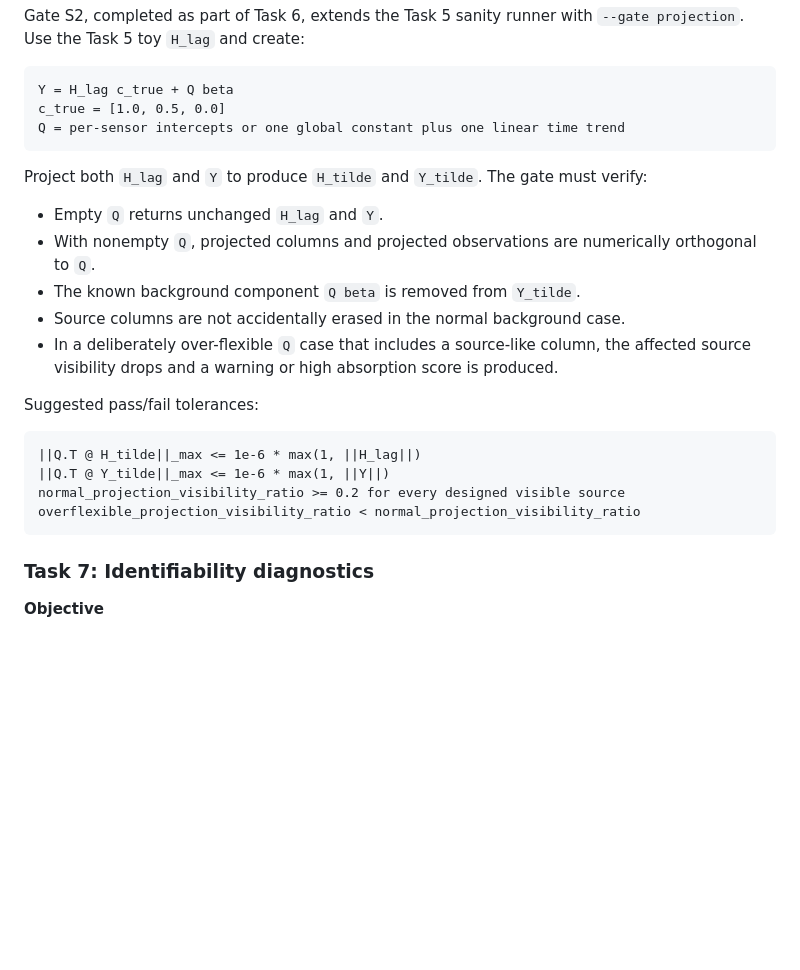
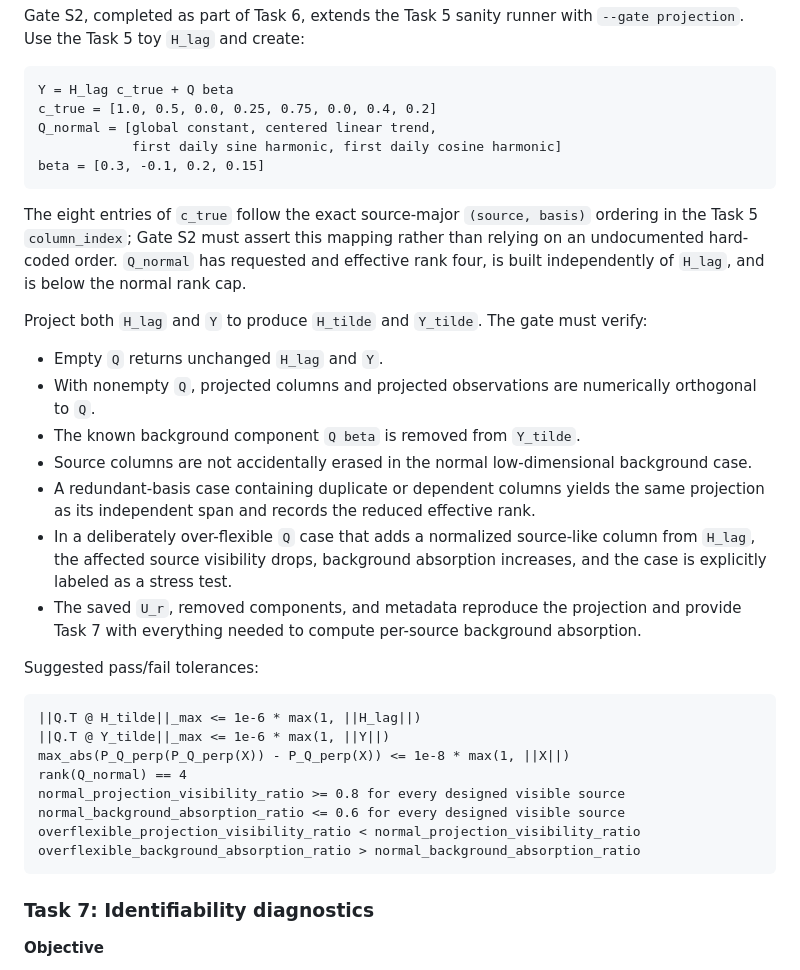
Before and after one commit to ankitbha/stamp, a Markdown page: ROADMAP_STAMP_NEW.md, the part around one of its changes. Rendered like a GitHub page; blank space fills up the shorter version.

````diff
--- a/ROADMAP_STAMP_NEW.md
+++ b/ROADMAP_STAMP_NEW.md
@@ -816,25 +854,46 @@ Gate S2, completed as part of Task 6, extends the Task 5 sanity runner with `--g
 
 ```text
 Y = H_lag c_true + Q beta
-c_true = [1.0, 0.5, 0.0]
-Q = per-sensor intercepts or one global constant plus one linear time trend
-```
+c_true = [1.0, 0.5, 0.0, 0.25, 0.75, 0.0, 0.4, 0.2]
+Q_normal = [global constant, centered linear trend,
+            first daily sine harmonic, first daily cosine harmonic]
+beta = [0.3, -0.1, 0.2, 0.15]
+```
+
+The eight entries of `c_true` follow the exact source-major `(source, basis)`
+ordering in the Task 5 `column_index`; Gate S2 must assert this mapping rather
+than relying on an undocumented hard-coded order. `Q_normal` has requested and
+effective rank four, is built independently of `H_lag`, and is below the normal
+rank cap.
 
 Project both `H_lag` and `Y` to produce `H_tilde` and `Y_tilde`. The gate must verify:
 
 - Empty `Q` returns unchanged `H_lag` and `Y`.
 - With nonempty `Q`, projected columns and projected observations are numerically orthogonal to `Q`.
 - The known background component `Q beta` is removed from `Y_tilde`.
-- Source columns are not accidentally erased in the normal background case.
-- In a deliberately over-flexible `Q` case that includes a source-like column, the affected source visibility drops and a warning or high absorption score is produced.
+- Source columns are not accidentally erased in the normal low-dimensional
+  background case.
+- A redundant-basis case containing duplicate or dependent columns yields the
+  same projection as its independent span and records the reduced effective
+  rank.
+- In a deliberately over-flexible `Q` case that adds a normalized source-like
+  column from `H_lag`, the affected source visibility drops, background
+  absorption increases, and the case is explicitly labeled as a stress test.
+- The saved `U_r`, removed components, and metadata reproduce the projection and
+  provide Task 7 with everything needed to compute per-source background
+  absorption.
 
 Suggested pass/fail tolerances:
 
 ```text
 ||Q.T @ H_tilde||_max <= 1e-6 * max(1, ||H_lag||)
 ||Q.T @ Y_tilde||_max <= 1e-6 * max(1, ||Y||)
-normal_projection_visibility_ratio >= 0.2 for every designed visible source
+max_abs(P_Q_perp(P_Q_perp(X)) - P_Q_perp(X)) <= 1e-8 * max(1, ||X||)
+rank(Q_normal) == 4
+normal_projection_visibility_ratio >= 0.8 for every designed visible source
+normal_background_absorption_ratio <= 0.6 for every designed visible source
 overflexible_projection_visibility_ratio < normal_projection_visibility_ratio
+overflexible_background_absorption_ratio > normal_background_absorption_ratio
 ```
 
 ### Task 7: Identifiability diagnostics
````
Also changed, not shown: other parts of ROADMAP_STAMP_NEW.md (+57 -19 lines), execution_plans/task6_2026-06-19.md (added, +103 -0 lines).
